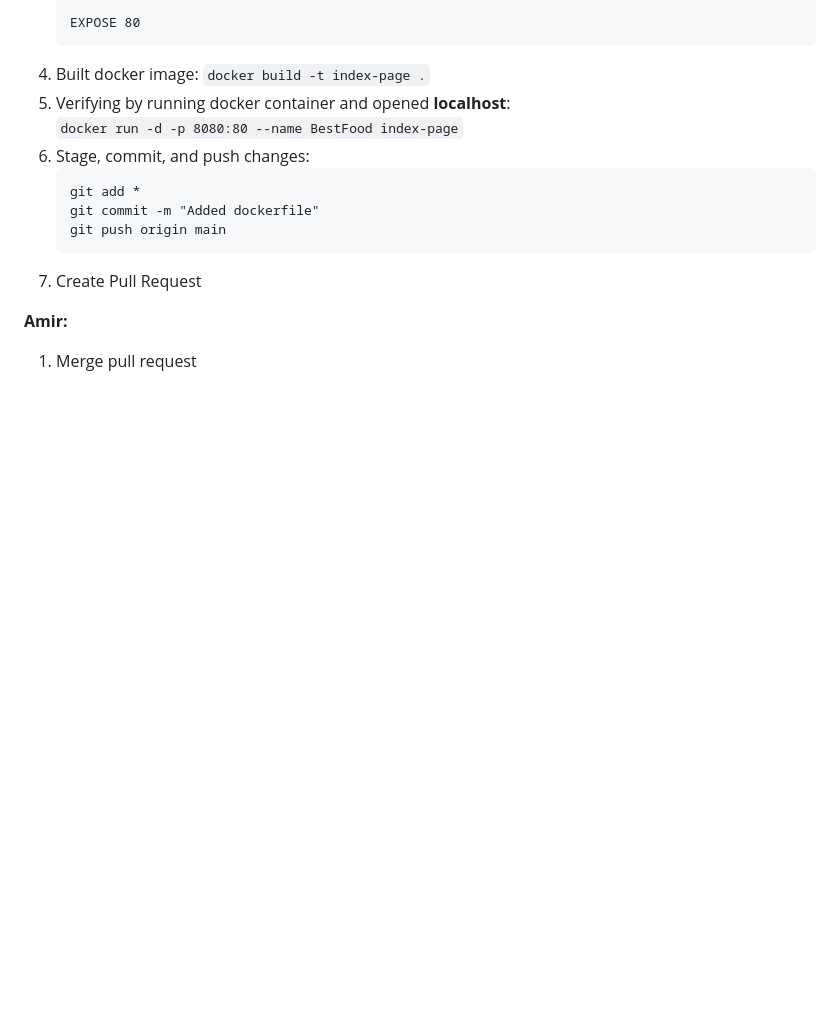
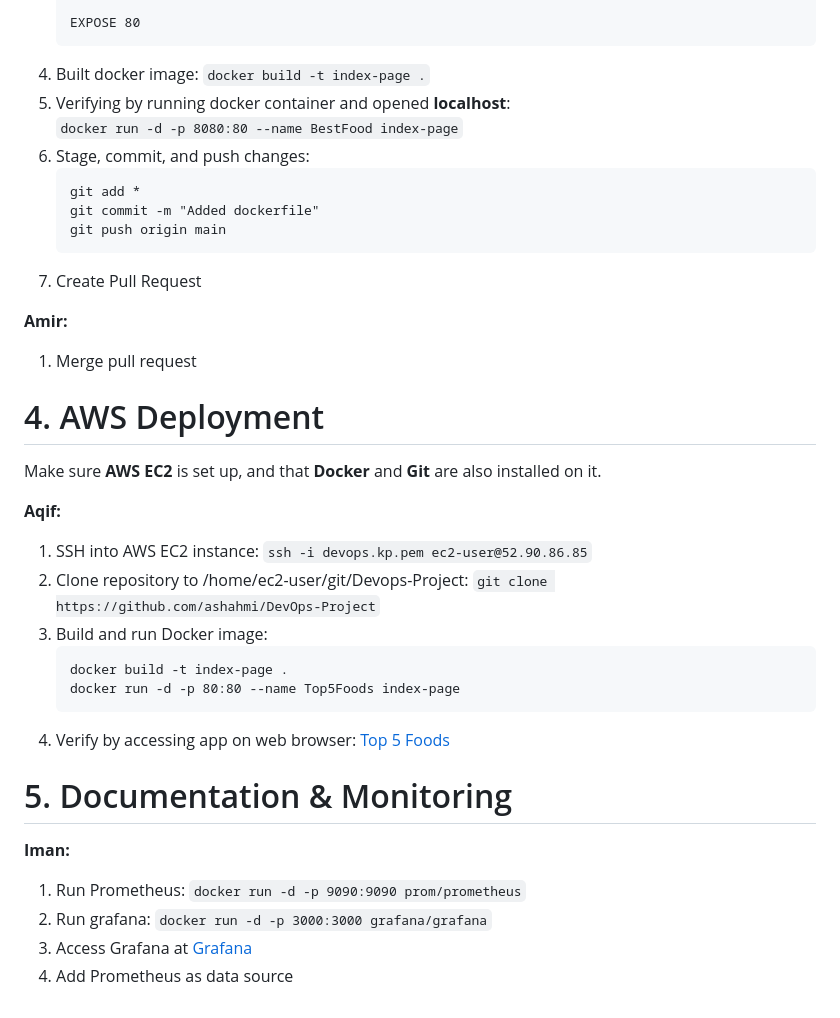
Before and after one commit to ashahmi/DevOps-Project, a Markdown page: README.md, the part around the change. Drawn GitHub-style; blank space fills up the shorter version.

````diff
--- a/README.md
+++ b/README.md
@@ -284,3 +284,27 @@ Make sure to have **Docker dekstop** installed
 **Amir:**
 
 1. Merge pull request
+
+# 4. AWS Deployment
+
+Make sure **AWS EC2** is set up, and that **Docker** and **Git** are also installed on it.
+
+**Aqif:**
+1. SSH into AWS EC2 instance: ```ssh -i devops.kp.pem ec2-user@52.90.86.85```
+2. Clone repository to /home/ec2-user/git/Devops-Project: ```git clone https://github.com/ashahmi/DevOps-Project```
+3. Build and run Docker image:
+   ```
+   docker build -t index-page .
+   docker run -d -p 80:80 --name Top5Foods index-page
+   ```
+4. Verify by accessing app on web browser:
+   [Top 5 Foods](http://52.90.86.85/)
+
+# 5. Documentation & Monitoring
+
+**Iman:**
+
+1. Run Prometheus: ```docker run -d -p 9090:9090 prom/prometheus```
+2. Run grafana: ```docker run -d -p 3000:3000 grafana/grafana```
+3. Access Grafana at [Grafana](http://52.90.86.85:3000/)
+4. Add Prometheus as data source
````
